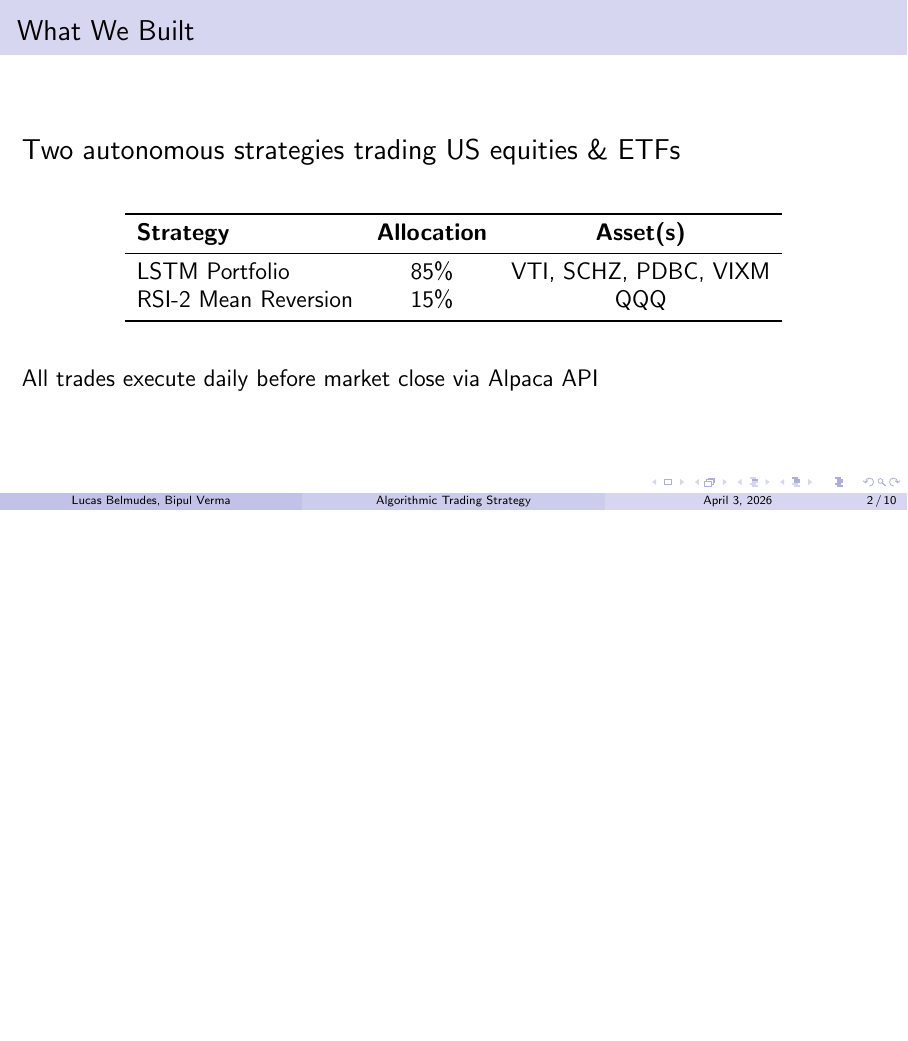
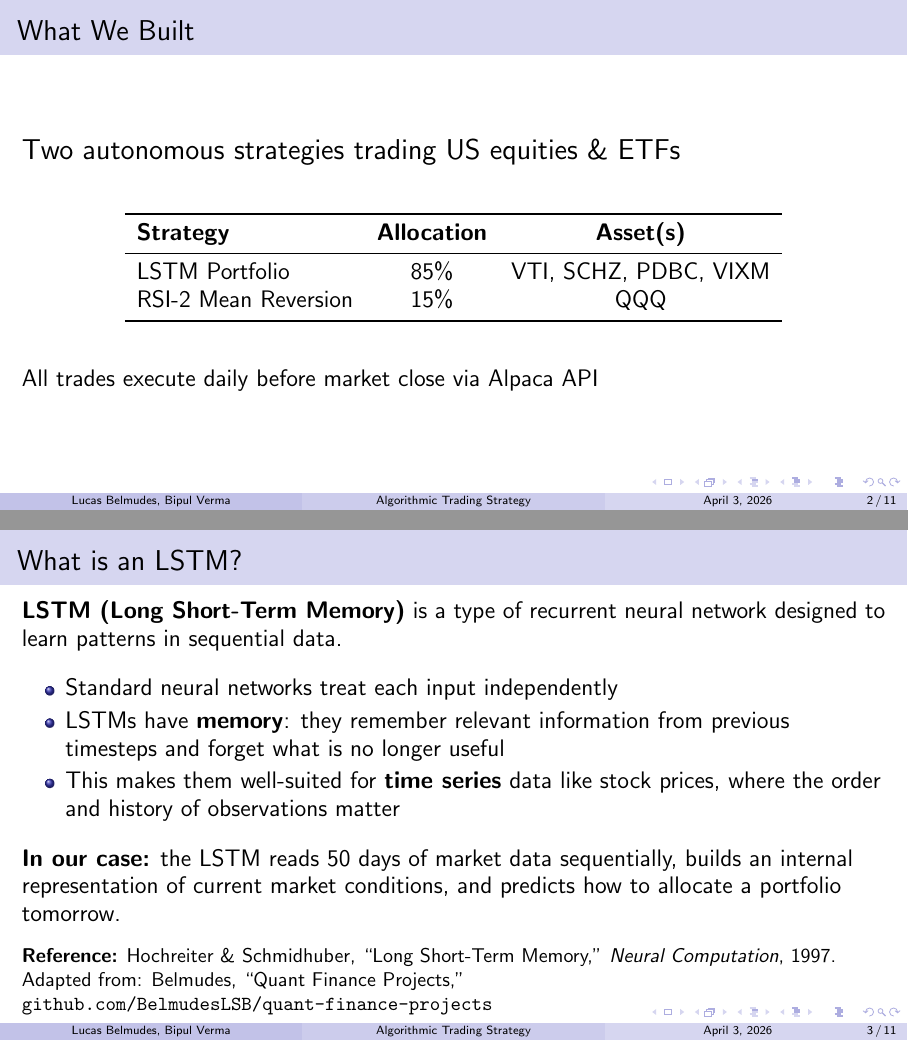
Before and after one commit to verma-bipul/Algo-Trade-UMN-Team4, LaTeX slides (presentation.tex): page 2 of 10 before the commit and pages 2 and 3 of 11 after it, the two joined at a grey line, the shorter picture padded with empty space. Compiled offline with pdfLaTeX.

Commit message:
Add LSTM explainer slide with reference
Co-Authored-By: Claude Opus 4.6 (1M context) <noreply@anthropic.com>

```diff
--- a/presentation.tex
+++ b/presentation.tex
@@ -41,6 +41,33 @@ RSI-2 Mean Reversion & 15\% & QQQ \\
 \vspace{0.5cm}
 
 \large All trades execute daily before market close via Alpaca API
+
+\end{frame}
+
+% ============================================================
+\begin{frame}{What is an LSTM?}
+
+\large
+\textbf{LSTM (Long Short-Term Memory)} is a type of recurrent neural network designed to learn patterns in sequential data.
+
+\vspace{0.3cm}
+
+\begin{itemize}
+    \item Standard neural networks treat each input independently
+    \item LSTMs have \textbf{memory}: they remember relevant information from previous timesteps and forget what is no longer useful
+    \item This makes them well-suited for \textbf{time series} data like stock prices, where the order and history of observations matter
+\end{itemize}
+
+\vspace{0.3cm}
+
+\textbf{In our case:} the LSTM reads 50 days of market data sequentially, builds an internal representation of current market conditions, and predicts how to allocate a portfolio tomorrow.
+
+\vspace{0.3cm}
+
+\small
+\textbf{Reference:} Hochreiter \& Schmidhuber, ``Long Short-Term Memory,'' \textit{Neural Computation}, 1997.
+
+Adapted from: Belmudes, ``Quant Finance Projects,'' \texttt{github.com/BelmudesLSB/quant-finance-projects}
 
 \end{frame}
 
```
Also changed, not shown: presentation.pdf, 2 other files.
